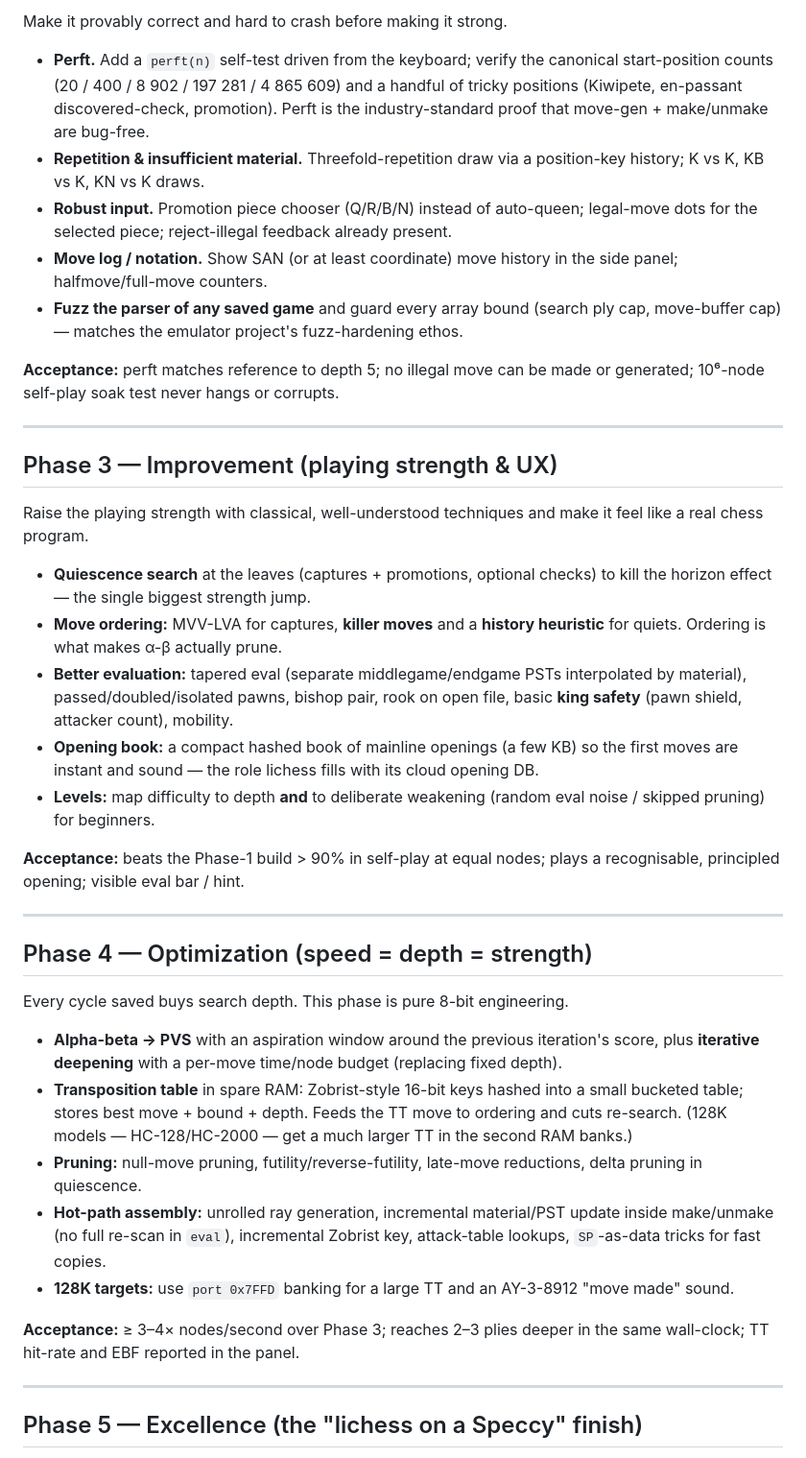
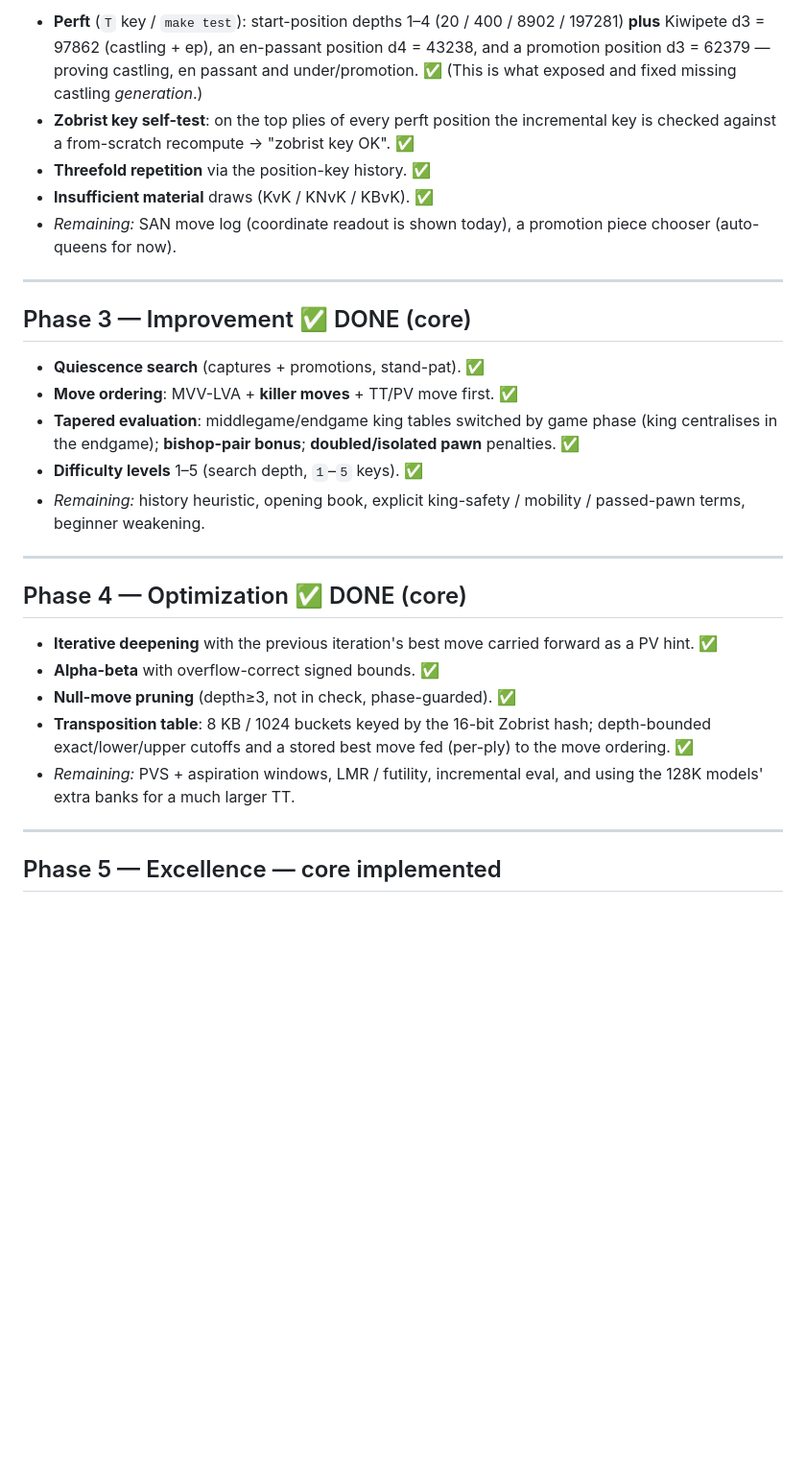
Before and after one commit to cosmindxu/hc91emu, a Markdown page: game/chess/ROADMAP.md, the part around one of its changes. Shown at 96% size. GitHub-like rendering; blank space fills up the shorter version.

```diff
--- a/game/chess/ROADMAP.md
+++ b/game/chess/ROADMAP.md
@@ -78,75 +54,45 @@ returns control — both checked by `make test`.
 
-Make it provably correct and hard to crash before making it strong.
-
-- **Perft.** Add a `perft(n)` self-test driven from the keyboard; verify
-  the canonical start-position counts (20 / 400 / 8 902 / 197 281 /
-  4 865 609) and a handful of tricky positions (Kiwipete, en-passant
-  discovered-check, promotion). Perft is the industry-standard proof that
-  move-gen + make/unmake are bug-free.
-- **Repetition & insufficient material.** Threefold-repetition draw via a
-  position-key history; K vs K, KB vs K, KN vs K draws.
-- **Robust input.** Promotion piece chooser (Q/R/B/N) instead of
-  auto-queen; legal-move dots for the selected piece; reject-illegal
-  feedback already present.
-- **Move log / notation.** Show SAN (or at least coordinate) move history
-  in the side panel; halfmove/full-move counters.
-- **Fuzz the parser of any saved game** and guard every array bound
-  (search ply cap, move-buffer cap) — matches the emulator project's
-  fuzz-hardening ethos.
-
-**Acceptance:** perft matches reference to depth 5; no illegal move can be
-made or generated; 10⁶-node self-play soak test never hangs or corrupts.
+- **Perft** (`T` key / `make test`): start-position depths 1–4
+  (20 / 400 / 8902 / 197281) **plus** Kiwipete d3 = 97862 (castling +
+  ep), an en-passant position d4 = 43238, and a promotion position
+  d3 = 62379 — proving castling, en passant and under/promotion. ✅
+  (This is what exposed and fixed missing castling *generation*.)
+- **Zobrist key self-test**: on the top plies of every perft position
+  the incremental key is checked against a from-scratch recompute →
+  "zobrist key OK". ✅
+- **Threefold repetition** via the position-key history. ✅
+- **Insufficient material** draws (KvK / KNvK / KBvK). ✅
+- *Remaining:* SAN move log (coordinate readout is shown today), a
+  promotion piece chooser (auto-queens for now).
 
 ---
 
-## Phase 3 — Improvement (playing strength & UX)
+## Phase 3 — Improvement ✅ DONE (core)
 
-Raise the playing strength with classical, well-understood techniques and
-make it feel like a real chess program.
-
-- **Quiescence search** at the leaves (captures + promotions, optional
-  checks) to kill the horizon effect — the single biggest strength jump.
-- **Move ordering:** MVV-LVA for captures, **killer moves** and a
-  **history heuristic** for quiets. Ordering is what makes α-β actually
-  prune.
-- **Better evaluation:** tapered eval (separate middlegame/endgame PSTs
-  interpolated by material), passed/doubled/isolated pawns, bishop pair,
-  rook on open file, basic **king safety** (pawn shield, attacker count),
-  mobility.
-- **Opening book:** a compact hashed book of mainline openings (a few KB)
-  so the first moves are instant and sound — the role lichess fills with
-  its cloud opening DB.
-- **Levels:** map difficulty to depth **and** to deliberate weakening
-  (random eval noise / skipped pruning) for beginners.
-
-**Acceptance:** beats the Phase-1 build > 90% in self-play at equal nodes;
-plays a recognisable, principled opening; visible eval bar / hint.
+- **Quiescence search** (captures + promotions, stand-pat). ✅
+- **Move ordering**: MVV-LVA + **killer moves** + TT/PV move first. ✅
+- **Tapered evaluation**: middlegame/endgame king tables switched by
+  game phase (king centralises in the endgame); **bishop-pair bonus**;
+  **doubled/isolated pawn** penalties. ✅
+- **Difficulty levels** 1–5 (search depth, `1`–`5` keys). ✅
+- *Remaining:* history heuristic, opening book, explicit king-safety /
+  mobility / passed-pawn terms, beginner weakening.
 
 ---
 
-## Phase 4 — Optimization (speed = depth = strength)
+## Phase 4 — Optimization ✅ DONE (core)
 
-Every cycle saved buys search depth. This phase is pure 8-bit engineering.
-
-- **Alpha-beta → PVS** with an aspiration window around the previous
-  iteration's score, plus **iterative deepening** with a per-move time/node
-  budget (replacing fixed depth).
-- **Transposition table** in spare RAM: Zobrist-style 16-bit keys hashed
-  into a small bucketed table; stores best move + bound + depth. Feeds the
-  TT move to ordering and cuts re-search. (128K models — HC-128/HC-2000 —
-  get a much larger TT in the second RAM banks.)
-- **Pruning:** null-move pruning, futility/reverse-futility, late-move
-  reductions, delta pruning in quiescence.
-- **Hot-path assembly:** unrolled ray generation, incremental material/PST
-  update inside make/unmake (no full re-scan in `eval`), incremental
-  Zobrist key, attack-table lookups, `SP`-as-data tricks for fast copies.
-- **128K targets:** use `port 0x7FFD` banking for a large TT and an
-  AY-3-8912 "move made" sound.
-
-**Acceptance:** ≥ 3–4× nodes/second over Phase 3; reaches 2–3 plies deeper
-in the same wall-clock; TT hit-rate and EBF reported in the panel.
+- **Iterative deepening** with the previous iteration's best move
+  carried forward as a PV hint. ✅
+- **Alpha-beta** with overflow-correct signed bounds. ✅
+- **Null-move pruning** (depth≥3, not in check, phase-guarded). ✅
+- **Transposition table**: 8 KB / 1024 buckets keyed by the 16-bit
+  Zobrist hash; depth-bounded exact/lower/upper cutoffs and a stored
+  best move fed (per-ply) to the move ordering. ✅
+- *Remaining:* PVS + aspiration windows, LMR / futility, incremental
+  eval, and using the 128K models' extra banks for a much larger TT.
 
 ---
 
-## Phase 5 — Excellence (the "lichess on a Speccy" finish)
+## Phase 5 — Excellence — core implemented
 
```
Also changed, not shown: other parts of game/chess/ROADMAP.md (+47 -79 lines), README.md (+16 -13 lines), game/chess/README.md (+54 -36 lines).
